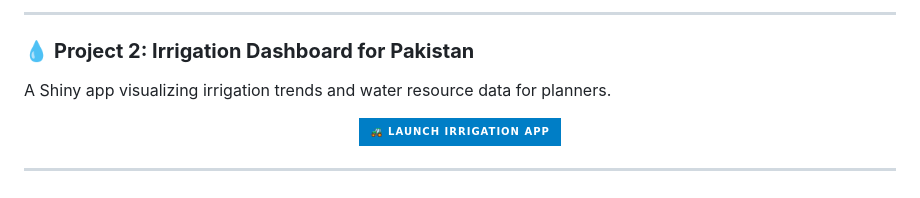
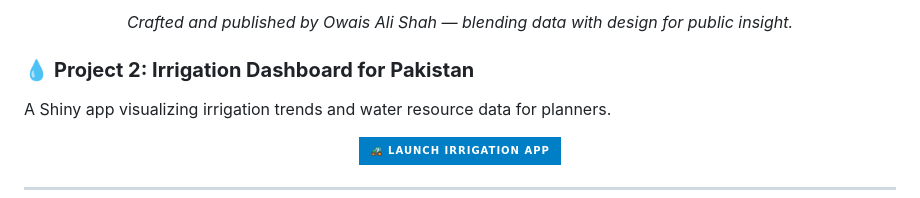
Before and after one commit to econ-owais/econ-owais, a Markdown page: README.md, the part around one of its changes. Rendered like a GitHub page; badges without logos.

```diff
--- a/README.md
+++ b/README.md
@@ -63,6 +62,8 @@ An interactive dashboard visualizing socio-economic trends in Pakistan.
 </p>
 
----
+<p align="center"><i>Crafted and published by Owais Ali Shah — blending data with design for public insight.</i></p>
+
+
 
 ### 💧 **Project 2: Irrigation Dashboard for Pakistan**
 A Shiny app visualizing irrigation trends and water resource data for planners.
```
Also changed, not shown: other parts of README.md (+7 -8 lines).
